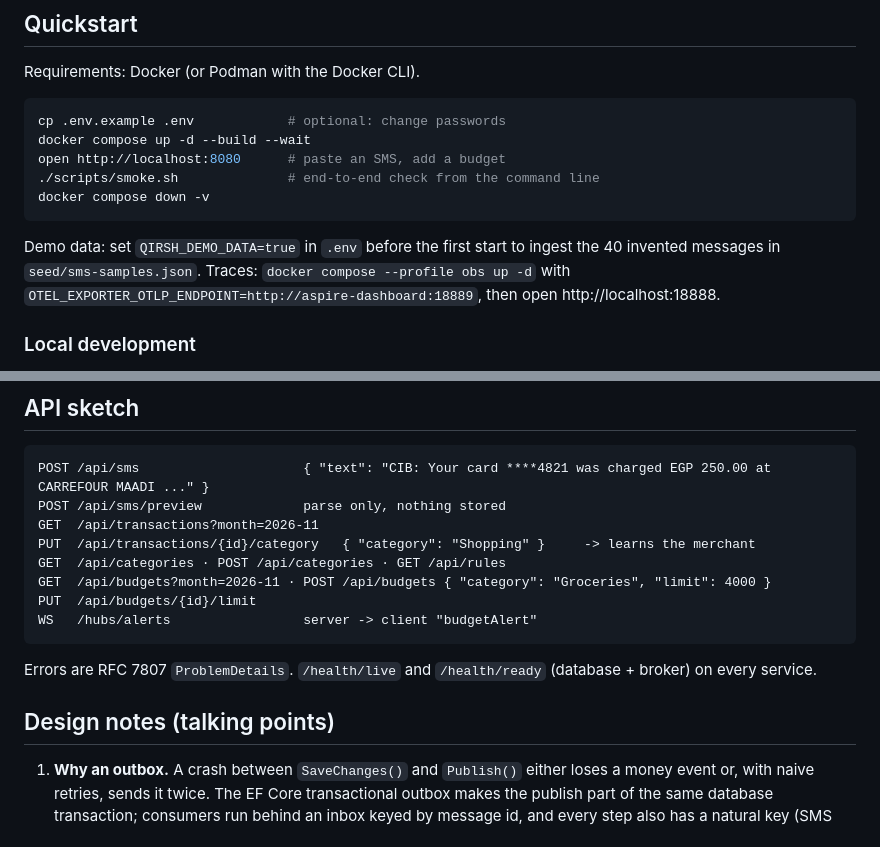
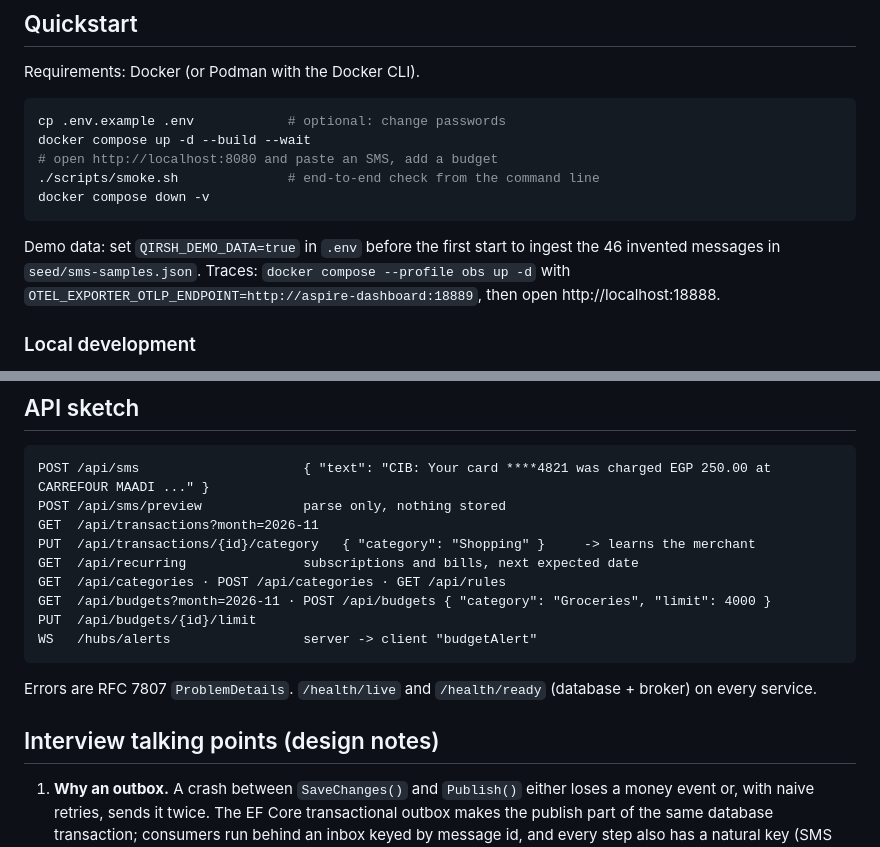
Before and after one commit to ahmedoshelmy/qirsh, a Markdown page: README.md, 2 parts joined by grey strips. Rendered like a GitHub page.

````diff
--- a/README.md
+++ b/README.md
@@ -66,12 +70,12 @@ Requirements: Docker (or Podman with the Docker CLI).
 ```bash
 cp .env.example .env            # optional: change passwords
 docker compose up -d --build --wait
-open http://localhost:8080      # paste an SMS, add a budget
+# open http://localhost:8080 and paste an SMS, add a budget
 ./scripts/smoke.sh              # end-to-end check from the command line
 docker compose down -v
 ```
 
-Demo data: set `QIRSH_DEMO_DATA=true` in `.env` before the first start to ingest the 40 invented messages in
+Demo data: set `QIRSH_DEMO_DATA=true` in `.env` before the first start to ingest the 46 invented messages in
 `seed/sms-samples.json`. Traces: `docker compose --profile obs up -d` with
 `OTEL_EXPORTER_OTLP_ENDPOINT=http://aspire-dashboard:18889`, then open http://localhost:18888.
 
@@ -104,6 +108,7 @@ POST /api/sms                     { "text": "CIB: Your card ****4821 was charged
 POST /api/sms/preview             parse only, nothing stored
 GET  /api/transactions?month=2026-11
 PUT  /api/transactions/{id}/category   { "category": "Shopping" }     -> learns the merchant
+GET  /api/recurring               subscriptions and bills, next expected date
 GET  /api/categories · POST /api/categories · GET /api/rules
 GET  /api/budgets?month=2026-11 · POST /api/budgets { "category": "Groceries", "limit": 4000 }
 PUT  /api/budgets/{id}/limit
@@ -112,7 +117,7 @@ WS   /hubs/alerts                 server -> client "budgetAlert"
 
 Errors are RFC 7807 `ProblemDetails`. `/health/live` and `/health/ready` (database + broker) on every service.
 
-## Design notes (talking points)
+## Interview talking points (design notes)
 
 1. **Why an outbox.** A crash between `SaveChanges()` and `Publish()` either loses a money event or, with naive
    retries, sends it twice. The EF Core transactional outbox makes the publish part of the same database
````
Also changed, not shown: other parts of README.md (+9 -2 lines), docs/images/qirsh-web.png (added).
